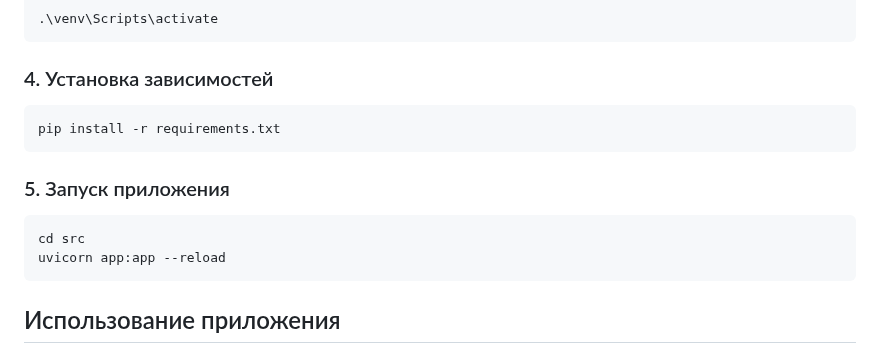
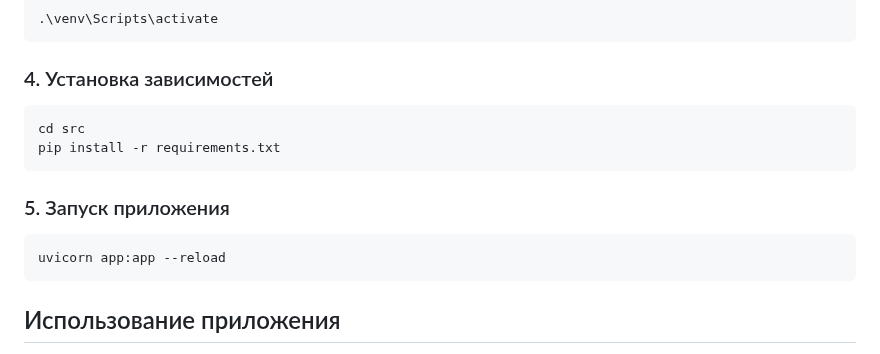
Before and after one commit to Ygrick/study_app_PGSQL, a Markdown page: readme.md, the part around the change. Rendered like a GitHub page.

````diff
--- a/readme.md
+++ b/readme.md
@@ -42,13 +42,13 @@ source venv/bin/activate
 ### 4. Установка зависимостей
 
 ```bash
+cd src
 pip install -r requirements.txt
 ```
 
 ### 5. Запуск приложения
 
 ```bash
-cd src
 uvicorn app:app --reload
 ```
 
````
